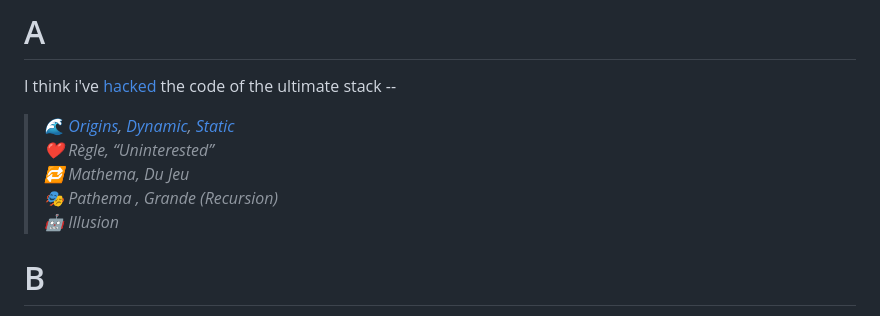
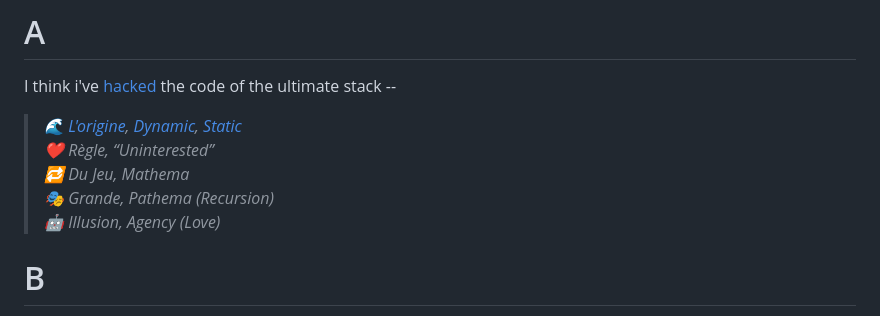
Before and after one commit to py-romance/infinite-loop, a Markdown page: index.md, the part around the change. GitHub-like rendering.

Commit message:
finally, my rug!

```diff
--- a/index.md
+++ b/index.md
@@ -2,11 +2,11 @@
 
 I think i've [hacked](https://github.com/py-romance/py-romance) the code of the ultimate stack --
 
-> *🌊 [Origins](https://abikesa.github.io/chat-with-gpt/), [Dynamic](https://abikesa.github.io/ukb-001/), [Static](https://ukubona-llc.github.io/)*
+> *🌊 [L'origine](https://abikesa.github.io/chat-with-gpt/), [Dynamic](https://abikesa.github.io/ukb-001/), [Static](https://ukubona-llc.github.io/)*
 > *❤️ Règle, “Uninterested”*
-> *🔁 Mathema, Du Jeu*
-> *🎭 Pathema , Grande (Recursion)*
-> *🤖 Illusion*
+> *🔁 Du Jeu, Mathema*
+> *🎭 Grande, Pathema (Recursion)*
+> *🤖 Illusion, Agency (Love)*
 
 # B
 
```
